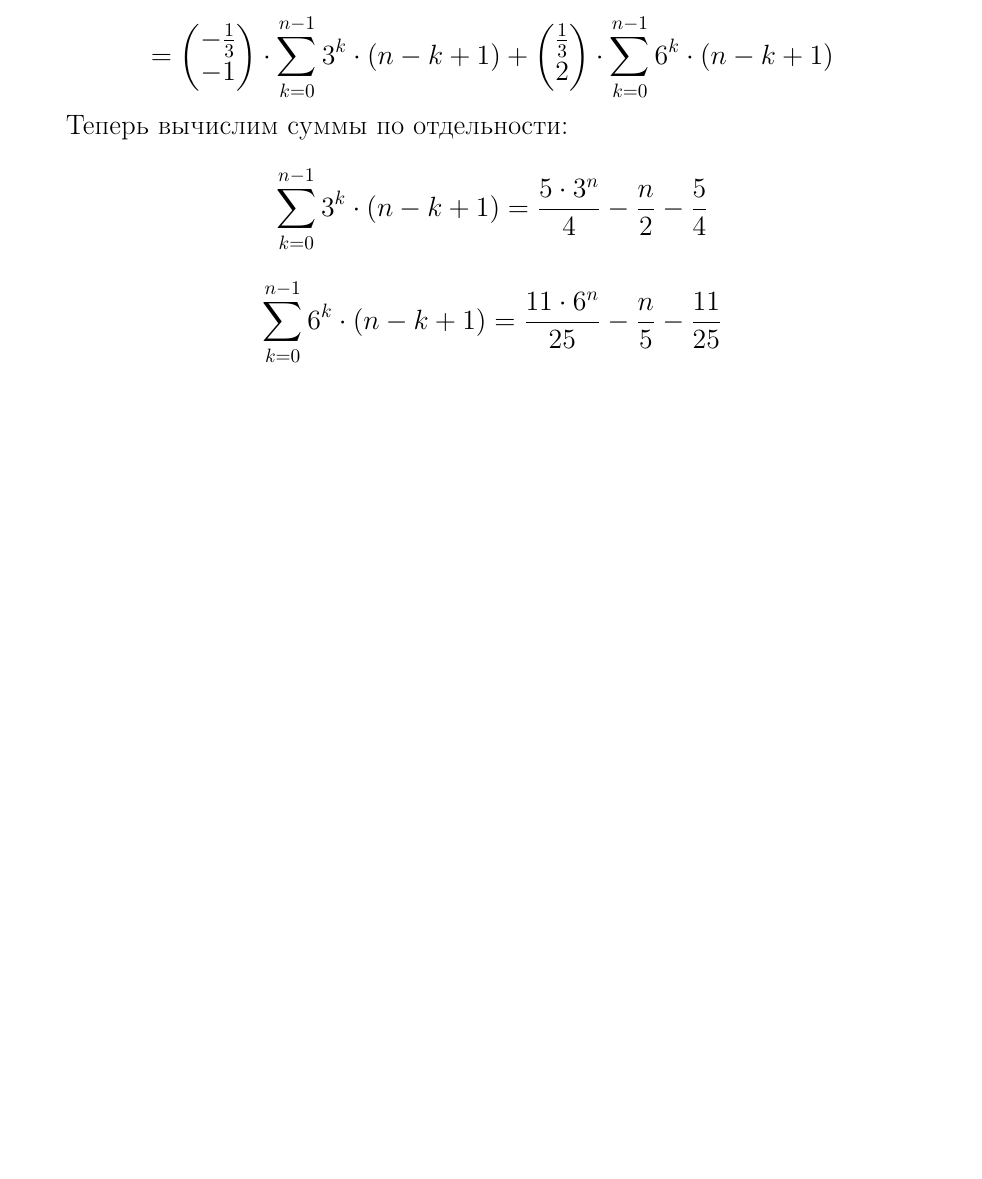
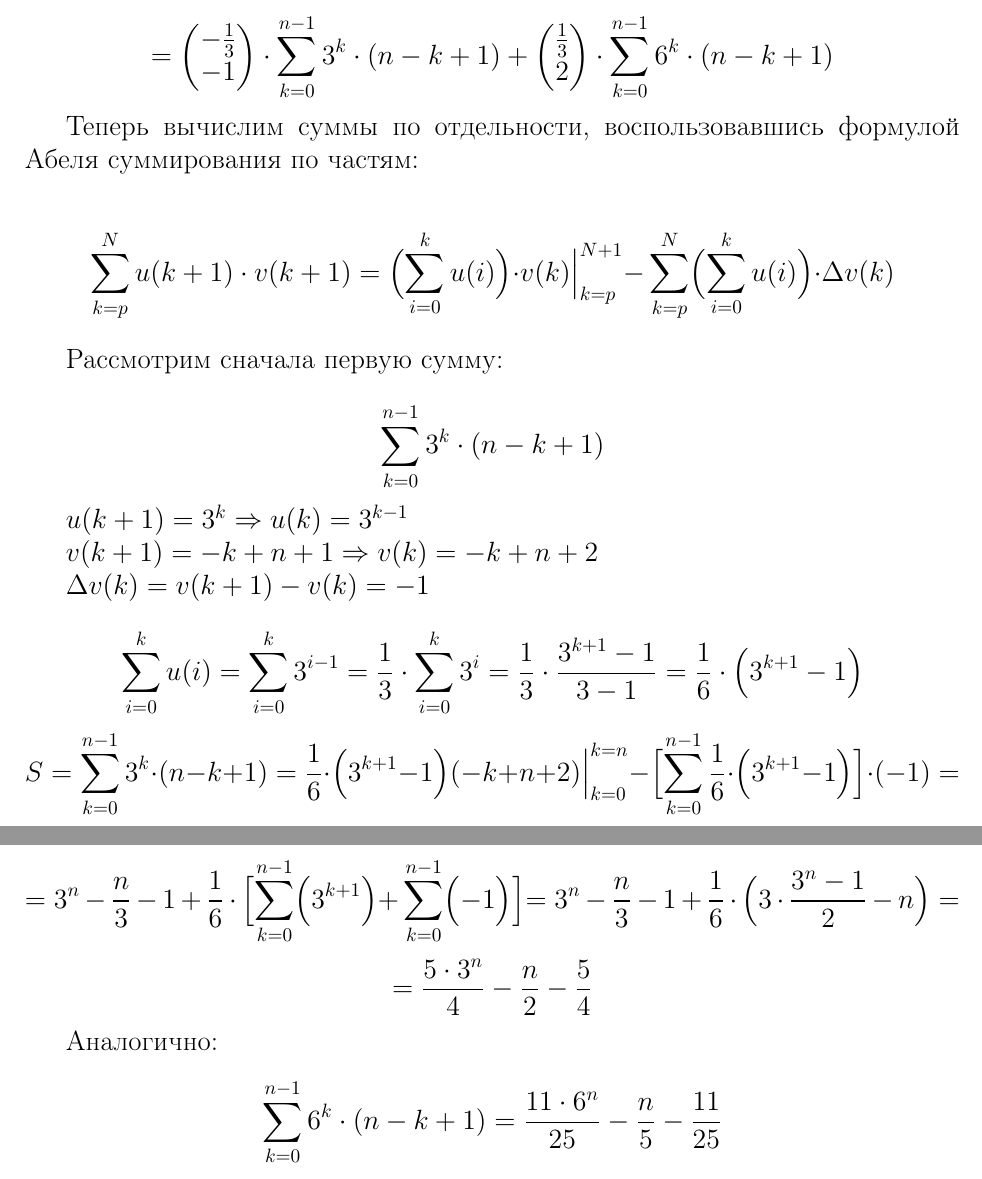
Before and after one commit to lamtev/compmaths-ets, a LaTeX document (et5/et5.tex): part of page 5 of 6 before the commit and two parts of pages 5 and 6 of 6 after it, the two joined at a grey line, cut so that both start at the same text, the shorter picture padded with empty space. Compiled offline with pdfLaTeX.

Commit message:
expand et5

```diff
--- a/et5/et5.tex
+++ b/et5/et5.tex
@@ -422,10 +422,38 @@ n-k+1
 \end{pmatrix} \cdot  \sum_{k=0}^{n-1} 6^k \cdot (n-k+1)
 \end{displaymath}
 
-Теперь вычислим суммы по отдельности:
+Теперь вычислим суммы по отдельности, воспользовавшись формулой Абеля суммирования по частям:
+
 \begin{displaymath}
-\sum_{k=0}^{n-1} 3^k \cdot (n-k+1) = \frac{5 \cdot 3^n}{4} - \frac{n}{2} - \frac{5}{4}
+\sum_{k=p}^{N} u(k+1) \cdot v(k+1) = \Bigl ( \sum_{i=0}^{k} u(i) \Bigl ) \cdot v(k) \Bigl |_{k=p}^{N+1} - \sum_{k=p}^{N} \Bigl ( \sum_{i=0}^{k} u(i) \Bigl ) \cdot \Delta v(k)
 \end{displaymath}
+
+Рассмотрим сначала первую сумму:
+
+\begin{displaymath}
+\sum_{k=0}^{n-1} 3^k \cdot (n-k+1)
+\end{displaymath}
+
+$u(k+1) = 3^k \Rightarrow u(k) = 3^{k-1}$
+
+$v(k+1) = -k + n + 1 \Rightarrow v(k) = -k + n + 2$
+
+$\Delta v(k) = v(k+1) - v(k) = -1$
+
+\begin{displaymath}
+\sum_{i=0}^{k} u(i) = \sum_{i=0}^{k} 3^{i-1} = \frac{1}{3} \cdot \sum_{i=0}^{k} 3^{i} = \frac{1}{3} \cdot \frac{3^{k+1}-1}{3 - 1} = \frac{1}{6} \cdot \Bigl ( 3^{k+1} - 1 \Bigl )
+\end{displaymath}
+\begin{displaymath}
+S = \sum_{k=0}^{n-1} 3^{k} \cdot (n - k + 1) = \frac{1}{6} \cdot \Bigl ( 3^{k+1} - 1 \Bigl ) (-k + n + 2) \Bigl |_{k=0}^{k=n} - \Bigl [ \sum_{k=0}^{n-1}  \frac{1}{6} \cdot \Bigl ( 3^{k+1} - 1 \Bigl ) \Bigl ] \cdot (-1) =
+\end{displaymath}
+\begin{displaymath}
+= 3^n - \frac{n}{3} - 1 + \frac{1}{6} \cdot \Bigl [ \sum_{k=0}^{n-1} \Bigl ( 3^{k+1} \Bigl ) + \sum_{k=0}^{n-1} \Bigl ( - 1 \Bigl ) \Bigl ] = 3^n - \frac{n}{3} - 1 + \frac{1}{6} \cdot \Big (  3 \cdot \frac{3^n - 1}{2} - n \Big ) =
+\end{displaymath}
+\begin{displaymath}
+= \frac{5 \cdot 3^n}{4} - \frac{n}{2} - \frac{5}{4}
+\end{displaymath}
+
+Аналогично:
 \begin{displaymath}
 \sum_{k=0}^{n-1} 6^k \cdot (n-k+1) = \frac{11 \cdot 6^n}{25} - \frac{n}{5} - \frac{11}{25}
 \end{displaymath}
```
Also changed, not shown: et5/et5.tex (2 more changed lines).
